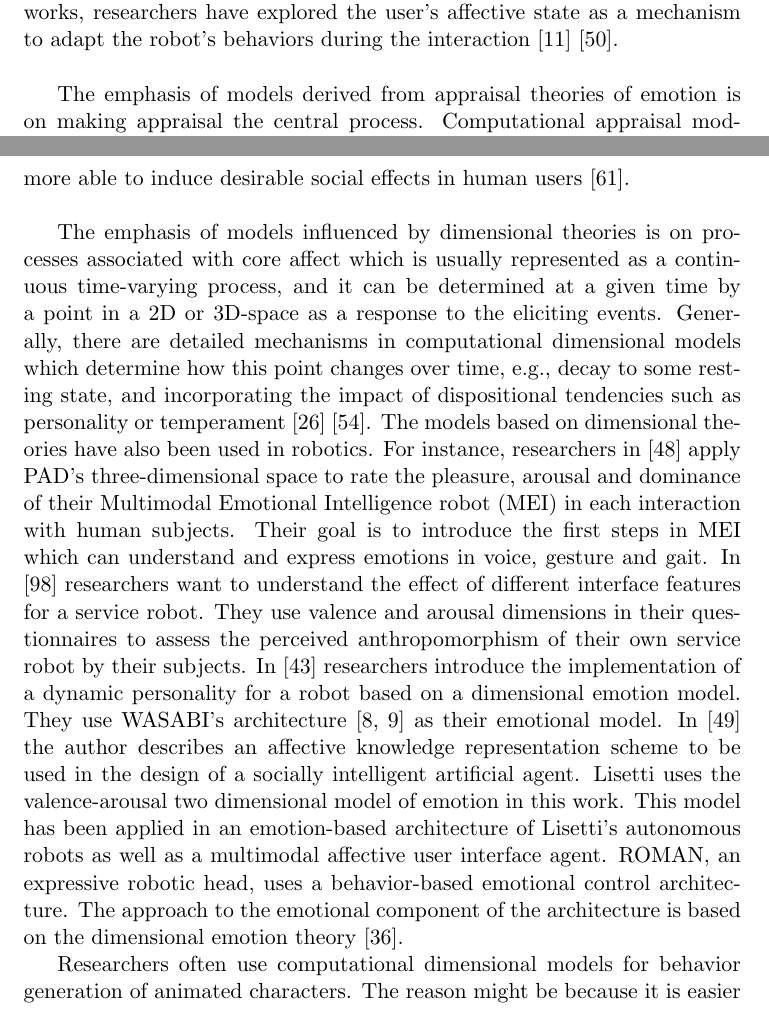
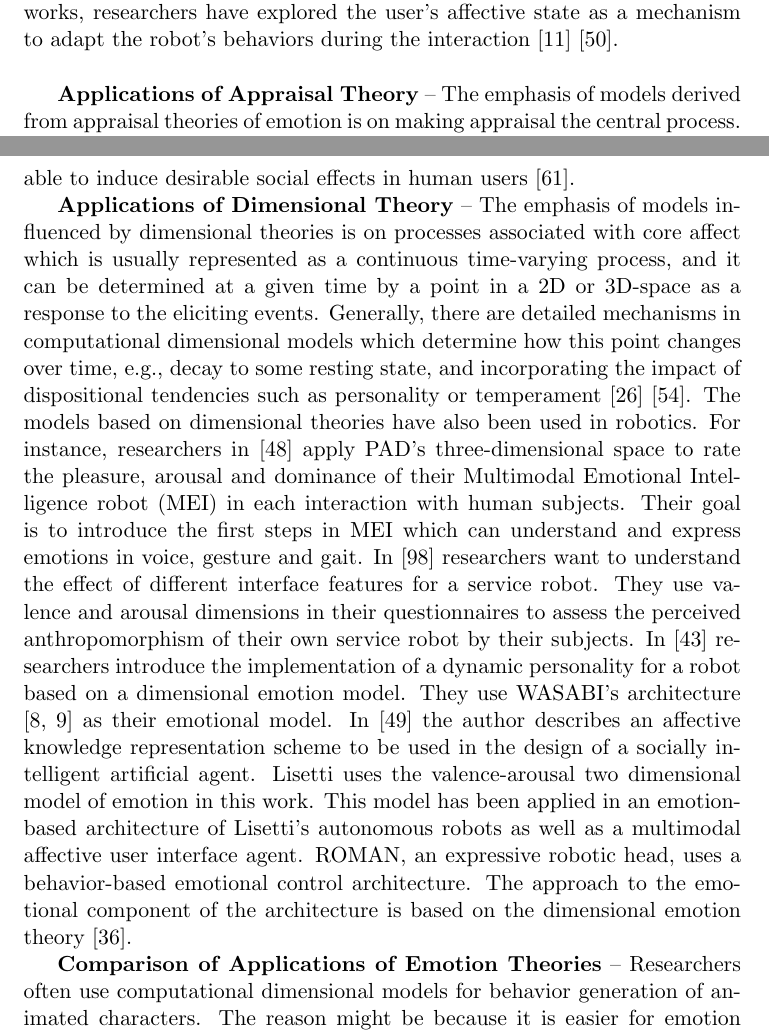
Before and after one commit to mshayganfar/CompExam2, a LaTeX problem sheet (exam-shayganfar-2.tex): two parts of pages 18 and 20 of 30, joined at a grey line, cut so that both start at the same text. Compiled offline with pdfLaTeX.

Commit message:
Finished last draft of the emotion theories.

```diff
--- a/exam-shayganfar-2.tex
+++ b/exam-shayganfar-2.tex
@@ -678,5 +685,5 @@ works, researchers have explored the user’s affective state as a mechanism to
 adapt the robot's behaviors during the interaction
 \cite{breazeal:sociable-robot} \cite{liu:affect-robot-behavior}.\\
 
-The emphasis of models derived from appraisal theories of emotion is on
-making appraisal the central process. Computational appraisal models often
+\textbf{Applications of Appraisal Theory} -- The emphasis of models derived from
+appraisal theories of emotion is on making appraisal the central process.
@@ -744,13 +738,2 @@ more capable of understanding human motivational states
-\cite{conati:evaluating-student-affect} or more able to induce desirable social
-effects in human users \cite{paiva:learning-feeling}.\\
+cognitive-affective architecture (MAMAID).
 
-The emphasis of models influenced by dimensional theories is on processes
-associated with core affect which is usually represented as a continuous
-time-varying process, and it can be determined at a given time by a point in a
-2D or 3D-space as a response to the eliciting events. Generally, there are
-detailed mechanisms in computational dimensional models which determine how this
-point changes over time, e.g., decay to some resting state, and incorporating
-the impact of dispositional tendencies such as personality or temperament
-\cite{gebhard:alma} \cite{marsella:computational-models}. The models based on
-dimensional theories have also been used in robotics. For instance, researchers
-in \cite{lim:mei-motherese-ei} apply PAD's three-dimensional space to rate the
@@ -757,3 +752,17 @@ in \cite{lim:mei-motherese-ei} apply PAD's three-dimensional space to rate the
+motivational states \cite{conati:evaluating-student-affect} or more able to
+induce desirable social effects in human users \cite{paiva:learning-feeling}.
+
+\textbf{Applications of Dimensional Theory} -- The emphasis of models influenced
+by dimensional theories is on processes associated with core affect which is
+usually represented as a continuous time-varying process, and it can be
+determined at a given time by a point in a 2D or 3D-space as a response to the
+eliciting events. Generally, there are detailed mechanisms in computational
+dimensional models which determine how this point changes over time, e.g., decay
+to some resting state, and incorporating the impact of dispositional tendencies
+such as personality or temperament \cite{gebhard:alma}
+\cite{marsella:computational-models}. The models based on dimensional theories
+have also been used in robotics. For instance, researchers in
+\cite{lim:mei-motherese-ei} apply PAD's three-dimensional space to rate the
 pleasure, arousal and dominance of their Multimodal Emotional Intelligence robot
 (MEI) in each interaction with human subjects. Their goal is to introduce the
 first steps in MEI which can understand and express emotions in voice, gesture
@@ -774,5 +783,6 @@ uses a behavior-based emotional control architecture. The approach to the
 emotional component of the architecture is based on the dimensional emotion
 theory \cite{hirth:roman}.
 
-Researchers often use computational dimensional models for behavior generation
-of animated characters. The reason might be because it is easier for emotion
+\textbf{Comparison of Applications of Emotion Theories} -- Researchers often use
+computational dimensional models for behavior generation of animated characters.
+The reason might be because it is easier for emotion translation to a limited
```
Also changed, not shown: exam-shayganfar-2.pdf, exam-shayganfar-2.tex (60 more changed lines), 3 other files.
